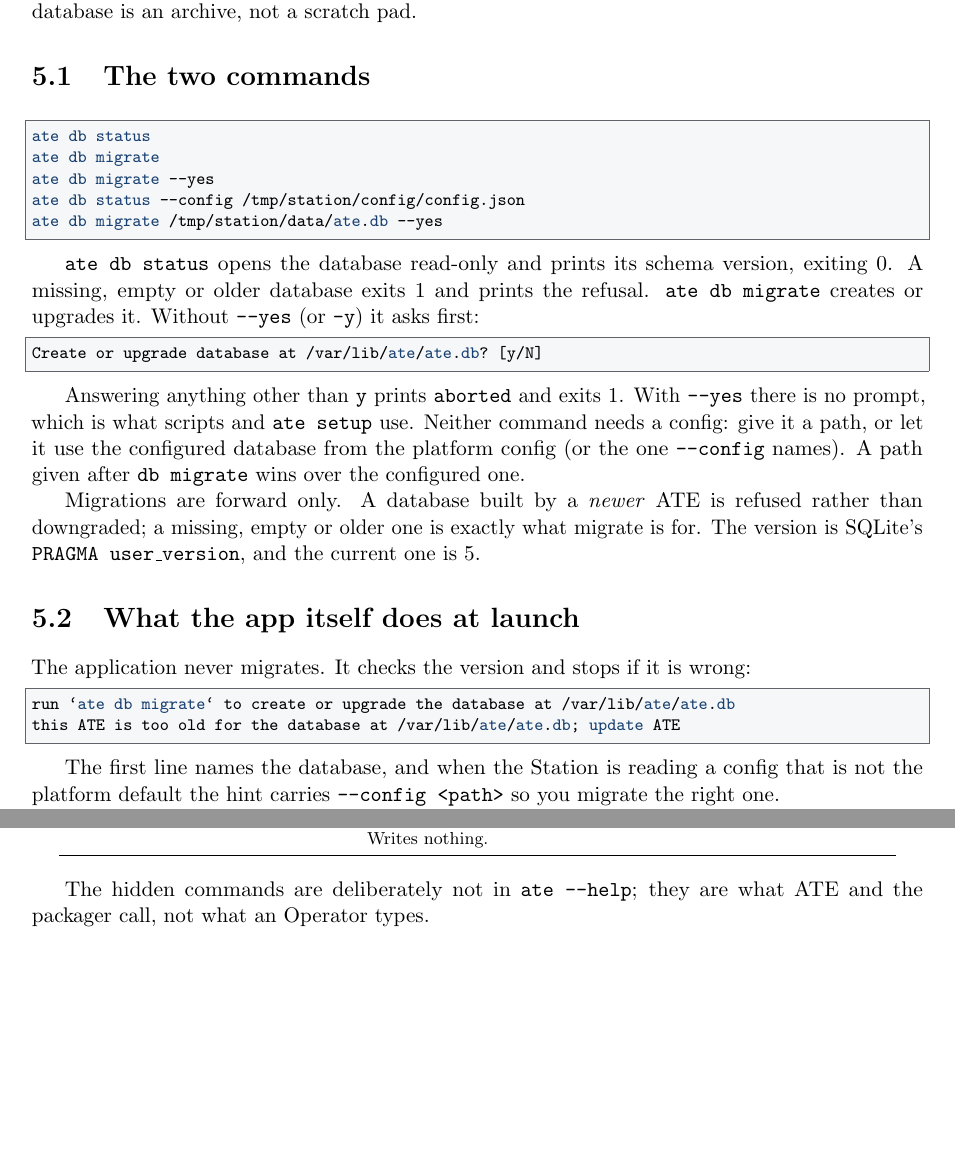
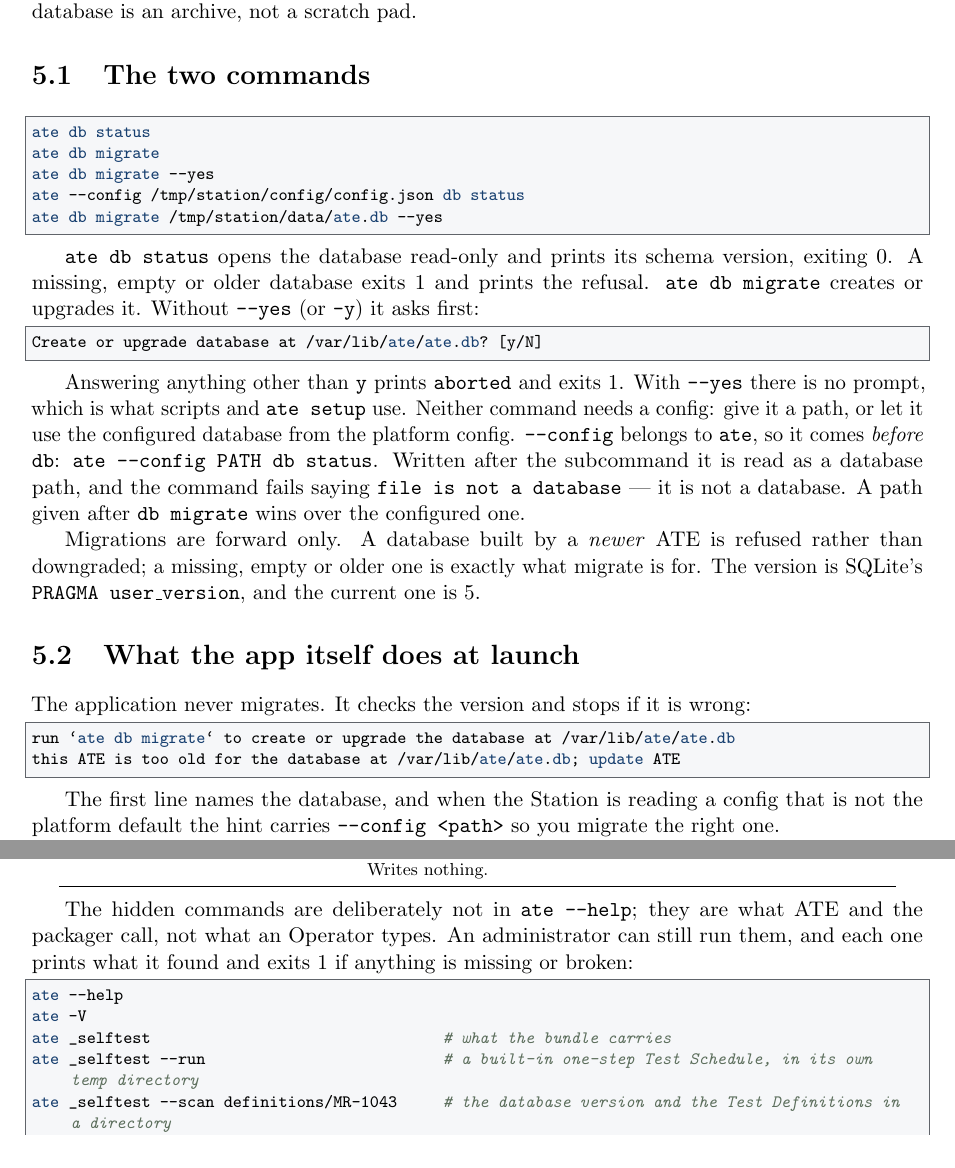
Before and after one commit to vk5as/ate-local-temp, a LaTeX thesis (docs/manuals/admin/main.tex, which reads docs/manuals/admin/05-the-database.tex, docs/manuals/admin/11-reference.tex): two parts of pages 13 and 27 of 28, joined at a grey line, cut so that both start at the same text, the shorter picture padded with empty space. Compiled offline with pdfLaTeX.

Commit message:
packet 34b: --config belongs to ate, and chapter 11 lists the hidden helpers
Co-Authored-By: Claude Opus 5.5 <noreply@anthropic.com>

```diff
--- a/docs/manuals/admin/05-the-database.tex
+++ b/docs/manuals/admin/05-the-database.tex
@@ -10,7 +10,7 @@ database is an archive, not a scratch pad.
 ate db status
 ate db migrate
 ate db migrate --yes
-ate db status --config /tmp/station/config/config.json
+ate --config /tmp/station/config/config.json db status
 ate db migrate /tmp/station/data/ate.db --yes
 \end{lstlisting}
 
@@ -24,8 +24,11 @@ Create or upgrade database at /var/lib/ate/ate.db? [y/N]
 
 Answering anything other than \texttt{y} prints \texttt{aborted} and exits 1. With \texttt{--yes}
 there is no prompt, which is what scripts and \texttt{ate setup} use. Neither command needs a
-config: give it a path, or let it use the configured database from the platform config (or the one
-\texttt{--config} names). A path given after \texttt{db migrate} wins over the configured one.
+config: give it a path, or let it use the configured database from the platform config.
+\texttt{--config} belongs to \texttt{ate}, so it comes \emph{before} \texttt{db}:
+\texttt{ate --config PATH db status}. Written after the subcommand it is read as a database path,
+and the command fails saying \texttt{file is not a database} --- it is not a database. A path given
+after \texttt{db migrate} wins over the configured one.
 
 Migrations are forward only. A database built by a \emph{newer} ATE is refused rather than
 downgraded; a missing, empty or older one is exactly what migrate is for. The version is SQLite's
--- a/docs/manuals/admin/11-reference.tex
+++ b/docs/manuals/admin/11-reference.tex
@@ -42,7 +42,16 @@ Command & What it does \\
 \end{center}
 
 The hidden commands are deliberately not in \texttt{ate --help}; they are what ATE and the packager
-call, not what an Operator types.
+call, not what an Operator types. An administrator can still run them, and each one prints what it
+found and exits 1 if anything is missing or broken:
+
+\begin{lstlisting}[language=ATEShell]
+ate --help
+ate -V
+ate _selftest                                # what the bundle carries
+ate _selftest --run                          # a built-in one-step Test Schedule, in its own temp directory
+ate _selftest --scan definitions/MR-1043     # the database version and the Test Definitions in a directory
+\end{lstlisting}
 
 \section{Where things are}
 
```
Also changed, not shown: docs/manuals/admin/03-preparing-a-station.tex (+2 -1 lines).
